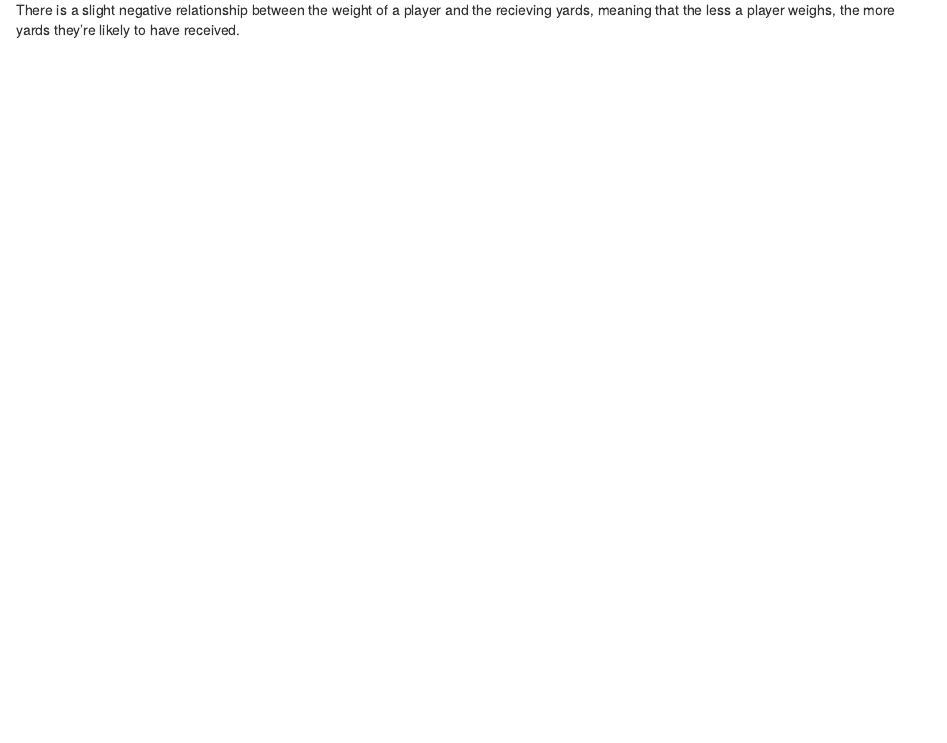
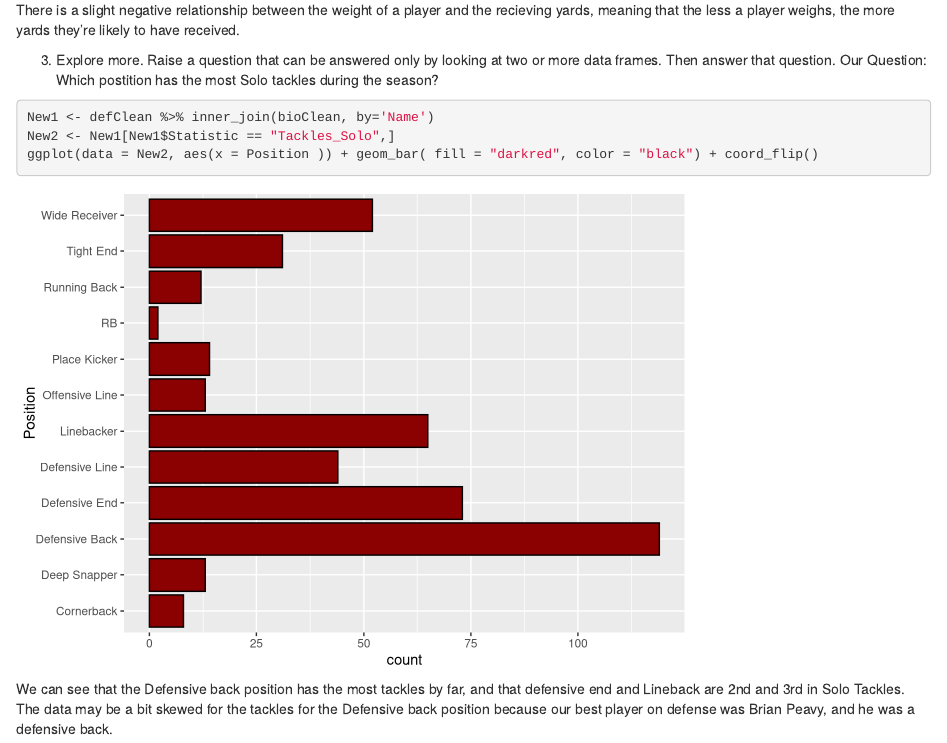
Before and after one commit to ahauglie/ds202_lab4, an R Markdown document (team.Rmd): the page in a window 1100 px wide, from 6840 px down. Rendered offline with R 4.5, knitr and Pandoc, with nearby package versions; some code elsewhere in the file could not run offline; common packages that the code uses without loading them are loaded.

Commit message:
pursuitOFhappiness

````diff
--- a/team.Rmd
+++ b/team.Rmd
@@ -125,3 +125,13 @@ origin <- offClean %>% inner_join(bioClean, by='Name')
 ggplot(data = origin, aes(x = Weight, y= Receiving_YDS, color = Name)) + geom_point() + ylab("Receiving Yards") + xlab("Weight") + ggtitle("Receiving Yards v.s Player Weight")
 ```
 There is a slight negative relationship between the weight of a player and the recieving yards, meaning that the less a player weighs, the more yards they're likely to have received.
+
+
+3. Explore more. Raise a question that can be answered only by looking at two or more data frames. Then answer that question.
+    Our Question: Which postition has the most Solo tackles during the season?
+```{r}
+New1 <- defClean %>% inner_join(bioClean, by='Name')
+New2 <- New1[New1$Statistic == "Tackles_Solo",]
+ggplot(data = New2, aes(x = Position )) + geom_bar( fill = "darkred", color = "black") + coord_flip()
+```
+We can see that the Defensive back position has the most tackles by far, and that defensive end and Lineback are 2nd and 3rd in Solo Tackles. The data may be a bit skewed for the tackles for the Defensive back position because our best player on defense was Brian Peavy, and he was a defensive back.
````
